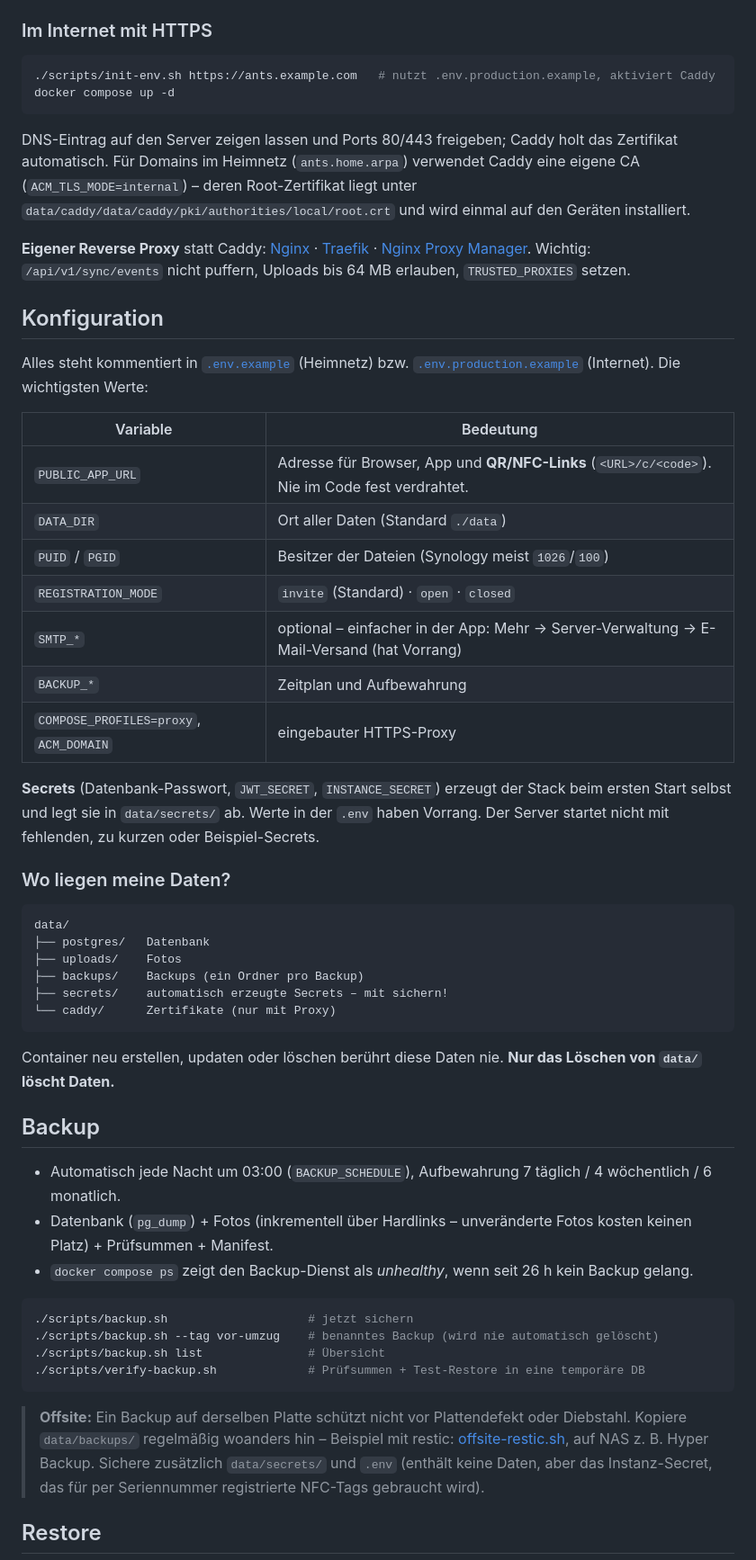
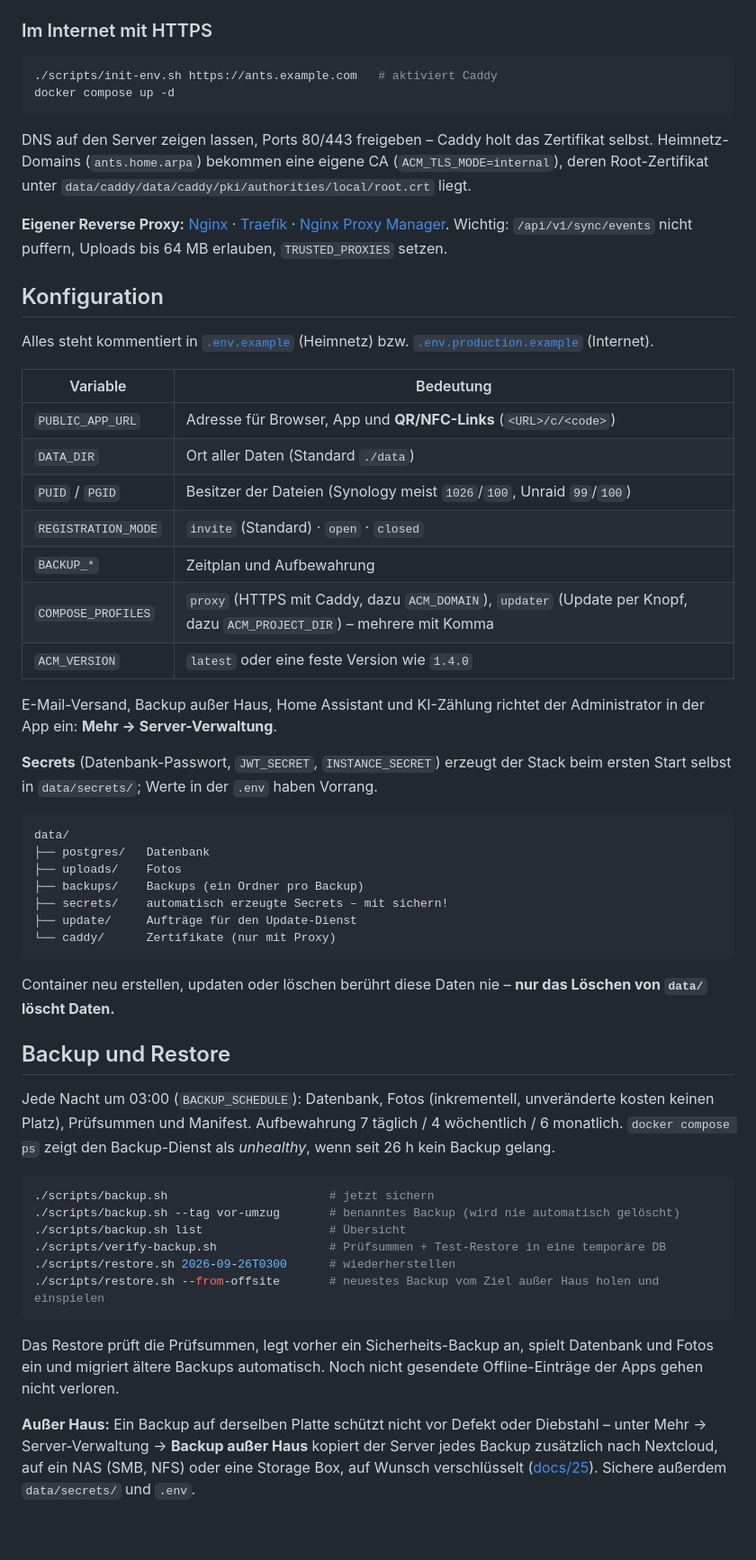
Before and after one commit to daschmidt1994/ant-colony-manager, a Markdown page: README.md, the part around one of its changes. Shown at 90% size. Rendered like a GitHub page; blank space fills up the shorter version.

````diff
--- a/README.md
+++ b/README.md
@@ -97,31 +81,31 @@ Danach:
 ### Im Internet mit HTTPS
 
 ```bash
-./scripts/init-env.sh https://ants.example.com   # nutzt .env.production.example, aktiviert Caddy
+./scripts/init-env.sh https://ants.example.com   # aktiviert Caddy
 docker compose up -d
 ```
 
-DNS-Eintrag auf den Server zeigen lassen und Ports 80/443 freigeben; Caddy holt das Zertifikat automatisch. Für Domains im Heimnetz (`ants.home.arpa`) verwendet Caddy eine eigene CA (`ACM_TLS_MODE=internal`) – deren Root-Zertifikat liegt unter `data/caddy/data/caddy/pki/authorities/local/root.crt` und wird einmal auf den Geräten installiert.
+DNS auf den Server zeigen lassen, Ports 80/443 freigeben – Caddy holt das Zertifikat selbst. Heimnetz-Domains (`ants.home.arpa`) bekommen eine eigene CA (`ACM_TLS_MODE=internal`), deren Root-Zertifikat unter `data/caddy/data/caddy/pki/authorities/local/root.crt` liegt.
 
-**Eigener Reverse Proxy** statt Caddy: [Nginx](deploy/examples/nginx.conf) · [Traefik](deploy/examples/compose.traefik.yml) · [Nginx Proxy Manager](deploy/examples/nginx-proxy-manager.md). Wichtig: `/api/v1/sync/events` nicht puffern, Uploads bis 64 MB erlauben, `TRUSTED_PROXIES` setzen.
+**Eigener Reverse Proxy:** [Nginx](deploy/examples/nginx.conf) · [Traefik](deploy/examples/compose.traefik.yml) · [Nginx Proxy Manager](deploy/examples/nginx-proxy-manager.md). Wichtig: `/api/v1/sync/events` nicht puffern, Uploads bis 64 MB erlauben, `TRUSTED_PROXIES` setzen.
 
 ## Konfiguration
 
-Alles steht kommentiert in [`.env.example`](.env.example) (Heimnetz) bzw. [`.env.production.example`](.env.production.example) (Internet). Die wichtigsten Werte:
+Alles steht kommentiert in [`.env.example`](.env.example) (Heimnetz) bzw. [`.env.production.example`](.env.production.example) (Internet).
 
 | Variable | Bedeutung |
 |---|---|
-| `PUBLIC_APP_URL` | Adresse für Browser, App und **QR/NFC-Links** (`<URL>/c/<code>`). Nie im Code fest verdrahtet. |
+| `PUBLIC_APP_URL` | Adresse für Browser, App und **QR/NFC-Links** (`<URL>/c/<code>`) |
 | `DATA_DIR` | Ort aller Daten (Standard `./data`) |
-| `PUID` / `PGID` | Besitzer der Dateien (Synology meist `1026`/`100`) |
+| `PUID` / `PGID` | Besitzer der Dateien (Synology meist `1026`/`100`, Unraid `99`/`100`) |
 | `REGISTRATION_MODE` | `invite` (Standard) · `open` · `closed` |
-| `SMTP_*` | optional – einfacher in der App: Mehr → Server-Verwaltung → E-Mail-Versand (hat Vorrang) |
 | `BACKUP_*` | Zeitplan und Aufbewahrung |
-| `COMPOSE_PROFILES=proxy`, `ACM_DOMAIN` | eingebauter HTTPS-Proxy |
+| `COMPOSE_PROFILES` | `proxy` (HTTPS mit Caddy, dazu `ACM_DOMAIN`), `updater` (Update per Knopf, dazu `ACM_PROJECT_DIR`) – mehrere mit Komma |
+| `ACM_VERSION` | `latest` oder eine feste Version wie `1.4.0` |
 
-**Secrets** (Datenbank-Passwort, `JWT_SECRET`, `INSTANCE_SECRET`) erzeugt der Stack beim ersten Start selbst und legt sie in `data/secrets/` ab. Werte in der `.env` haben Vorrang. Der Server startet nicht mit fehlenden, zu kurzen oder Beispiel-Secrets.
+E-Mail-Versand, Backup außer Haus, Home Assistant und KI-Zählung richtet der Administrator in der App ein: **Mehr → Server-Verwaltung**.
 
-### Wo liegen meine Daten?
+**Secrets** (Datenbank-Passwort, `JWT_SECRET`, `INSTANCE_SECRET`) erzeugt der Stack beim ersten Start selbst in `data/secrets/`; Werte in der `.env` haben Vorrang.
 
 ```text
 data/
@@ -129,26 +113,26 @@ data/
 ├── uploads/    Fotos
 ├── backups/    Backups (ein Ordner pro Backup)
 ├── secrets/    automatisch erzeugte Secrets – mit sichern!
+├── update/     Aufträge für den Update-Dienst
 └── caddy/      Zertifikate (nur mit Proxy)
 ```
 
-Container neu erstellen, updaten oder löschen berührt diese Daten nie. **Nur das Löschen von `data/` löscht Daten.**
+Container neu erstellen, updaten oder löschen berührt diese Daten nie – **nur das Löschen von `data/` löscht Daten.**
 
-## Backup
+## Backup und Restore
 
-- Automatisch jede Nacht um 03:00 (`BACKUP_SCHEDULE`), Aufbewahrung 7 täglich / 4 wöchentlich / 6 monatlich.
-- Datenbank (`pg_dump`) + Fotos (inkrementell über Hardlinks – unveränderte Fotos kosten keinen Platz) + Prüfsummen + Manifest.
-- `docker compose ps` zeigt den Backup-Dienst als *unhealthy*, wenn seit 26 h kein Backup gelang.
+Jede Nacht um 03:00 (`BACKUP_SCHEDULE`): Datenbank, Fotos (inkrementell, unveränderte kosten keinen Platz), Prüfsummen und Manifest. Aufbewahrung 7 täglich / 4 wöchentlich / 6 monatlich. `docker compose ps` zeigt den Backup-Dienst als *unhealthy*, wenn seit 26 h kein Backup gelang.
 
 ```bash
-./scripts/backup.sh                    # jetzt sichern
-./scripts/backup.sh --tag vor-umzug    # benanntes Backup (wird nie automatisch gelöscht)
-./scripts/backup.sh list               # Übersicht
-./scripts/verify-backup.sh             # Prüfsummen + Test-Restore in eine temporäre DB
+./scripts/backup.sh                       # jetzt sichern
+./scripts/backup.sh --tag vor-umzug       # benanntes Backup (wird nie automatisch gelöscht)
+./scripts/backup.sh list                  # Übersicht
+./scripts/verify-backup.sh                # Prüfsummen + Test-Restore in eine temporäre DB
+./scripts/restore.sh 2026-09-26T0300      # wiederherstellen
+./scripts/restore.sh --from-offsite       # neuestes Backup vom Ziel außer Haus holen und einspielen
 ```
 
-> **Offsite:** Ein Backup auf derselben Platte schützt nicht vor Plattendefekt oder Diebstahl. Kopiere `data/backups/` regelmäßig woanders hin – Beispiel mit restic: [offsite-restic.sh](deploy/examples/offsite-restic.sh), auf NAS z. B. Hyper Backup.
-> Sichere zusätzlich `data/secrets/` und `.env` (enthält keine Daten, aber das Instanz-Secret, das für per Seriennummer registrierte NFC-Tags gebraucht wird).
+Das Restore prüft die Prüfsummen, legt vorher ein Sicherheits-Backup an, spielt Datenbank und Fotos ein und migriert ältere Backups automatisch. Noch nicht gesendete Offline-Einträge der Apps gehen nicht verloren.
 
-## Restore
+**Außer Haus:** Ein Backup auf derselben Platte schützt nicht vor Defekt oder Diebstahl – unter Mehr → Server-Verwaltung → **Backup außer Haus** kopiert der Server jedes Backup zusätzlich nach Nextcloud, auf ein NAS (SMB, NFS) oder eine Storage Box, auf Wunsch verschlüsselt ([docs/25](docs/25-backup-ausser-haus.md)). Sichere außerdem `data/secrets/` und `.env`.
 
````
Also changed, not shown: other parts of README.md (+60 -94 lines).
